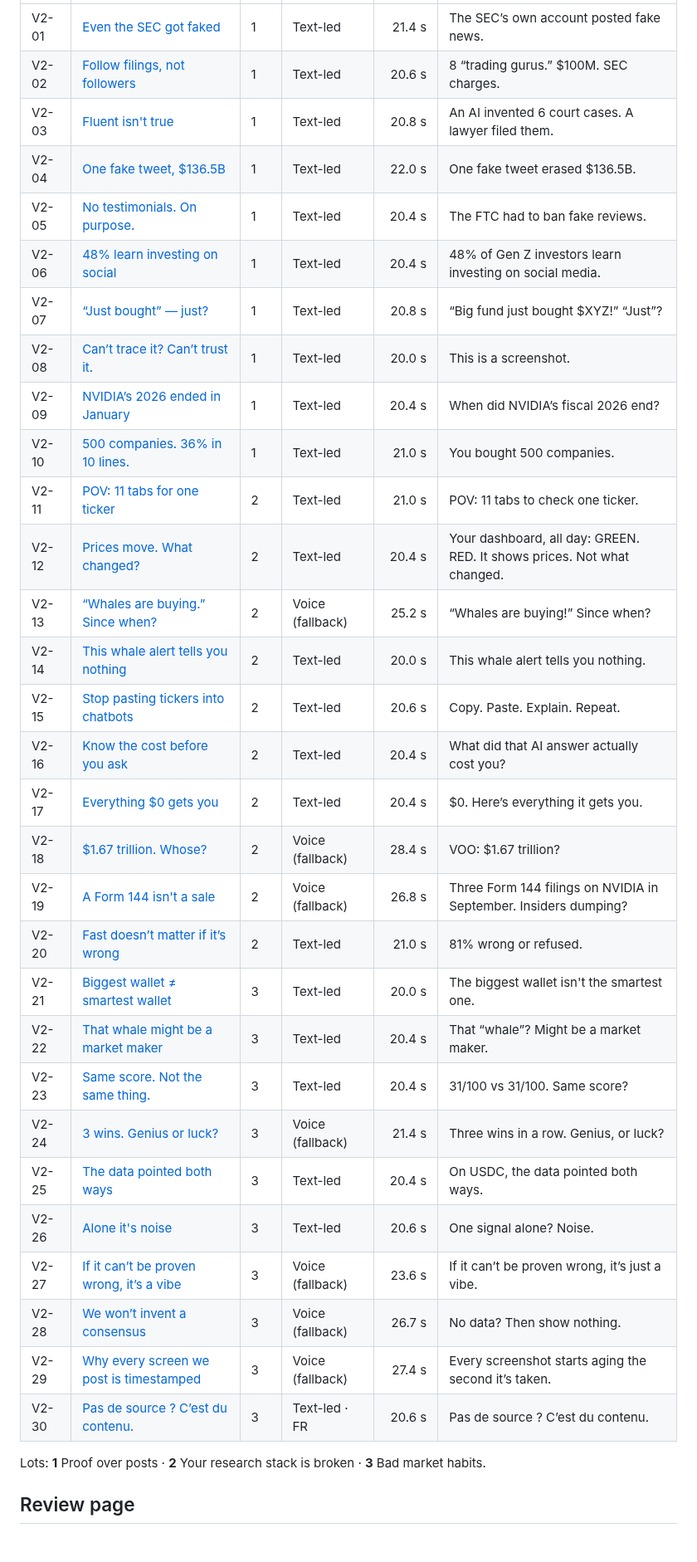
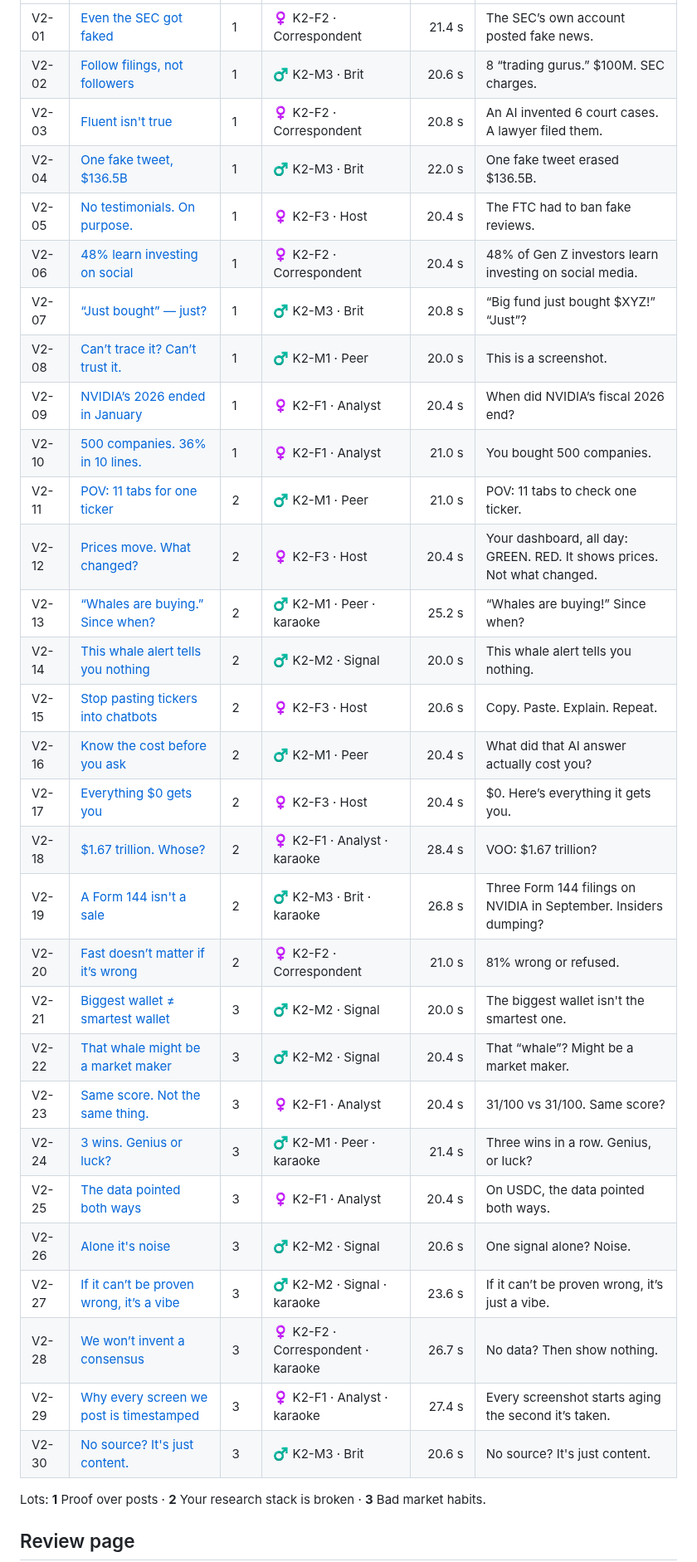
Before and after one commit to samimellalpro/bfyp-social-media, a Markdown page: vault-v2/README.md, the part around one of its changes. Shown at 83% size. Drawn GitHub-style; blank space fills up the shorter version.

```diff
--- a/vault-v2/README.md
+++ b/vault-v2/README.md
@@ -24,34 +24,34 @@ File names are content-addressed (`-<first 10 hex of sha256>`), like the rest of
 |---|---|---|---|---:|---|
-| V2-01 | [Even the SEC got faked](READY/V2-01_sec_hack/V2-01_sec_hack.md) | 1 | Text-led | 21.4 s | The SEC’s own account posted fake news. |
-| V2-02 | [Follow filings, not followers](READY/V2-02_gurus_100m/V2-02_gurus_100m.md) | 1 | Text-led | 20.6 s | 8 “trading gurus.” $100M. SEC charges. |
-| V2-03 | [Fluent isn't true](READY/V2-03_ai_fake_cases/V2-03_ai_fake_cases.md) | 1 | Text-led | 20.8 s | An AI invented 6 court cases. A lawyer filed them. |
-| V2-04 | [One fake tweet, $136.5B](READY/V2-04_fake_tweet/V2-04_fake_tweet.md) | 1 | Text-led | 22.0 s | One fake tweet erased $136.5B. |
-| V2-05 | [No testimonials. On purpose.](READY/V2-05_fake_reviews/V2-05_fake_reviews.md) | 1 | Text-led | 20.4 s | The FTC had to ban fake reviews. |
-| V2-06 | [48% learn investing on social](READY/V2-06_feed_48/V2-06_feed_48.md) | 1 | Text-led | 20.4 s | 48% of Gen Z investors learn investing on social media. |
-| V2-07 | [“Just bought” — just?](READY/V2-07_just_bought/V2-07_just_bought.md) | 1 | Text-led | 20.8 s | “Big fund just bought $XYZ!” “Just”? |
-| V2-08 | [Can’t trace it? Can’t trust it.](READY/V2-08_trace_it/V2-08_trace_it.md) | 1 | Text-led | 20.0 s | This is a screenshot. |
-| V2-09 | [NVIDIA’s 2026 ended in January](READY/V2-09_fiscal_2026/V2-09_fiscal_2026.md) | 1 | Text-led | 20.4 s | When did NVIDIA’s fiscal 2026 end? |
-| V2-10 | [500 companies. 36% in 10 lines.](READY/V2-10_top10_36/V2-10_top10_36.md) | 1 | Text-led | 21.0 s | You bought 500 companies. |
-| V2-11 | [POV: 11 tabs for one ticker](READY/V2-11_eleven_tabs/V2-11_eleven_tabs.md) | 2 | Text-led | 21.0 s | POV: 11 tabs to check one ticker. |
-| V2-12 | [Prices move. What changed?](READY/V2-12_what_changed/V2-12_what_changed.md) | 2 | Text-led | 20.4 s | Your dashboard, all day: GREEN. RED. It shows prices. Not what changed. |
-| V2-13 | [“Whales are buying.” Since when?](READY/V2-13_since_when/V2-13_since_when.md) | 2 | Voice (fallback) | 25.2 s | “Whales are buying!” Since when? |
-| V2-14 | [This whale alert tells you nothing](READY/V2-14_whale_alert/V2-14_whale_alert.md) | 2 | Text-led | 20.0 s | This whale alert tells you nothing. |
-| V2-15 | [Stop pasting tickers into chatbots](READY/V2-15_context_paste/V2-15_context_paste.md) | 2 | Text-led | 20.6 s | Copy. Paste. Explain. Repeat. |
-| V2-16 | [Know the cost before you ask](READY/V2-16_cost_before/V2-16_cost_before.md) | 2 | Text-led | 20.4 s | What did that AI answer actually cost you? |
-| V2-17 | [Everything $0 gets you](READY/V2-17_free_speedrun/V2-17_free_speedrun.md) | 2 | Text-led | 20.4 s | $0. Here’s everything it gets you. |
-| V2-18 | [$1.67 trillion. Whose?](READY/V2-18_whose_trillion/V2-18_whose_trillion.md) | 2 | Voice (fallback) | 28.4 s | VOO: $1.67 trillion? |
-| V2-19 | [A Form 144 isn't a sale](READY/V2-19_form_144/V2-19_form_144.md) | 2 | Voice (fallback) | 26.8 s | Three Form 144 filings on NVIDIA in September. Insiders dumping? |
-| V2-20 | [Fast doesn’t matter if it’s wrong](READY/V2-20_financebench/V2-20_financebench.md) | 2 | Text-led | 21.0 s | 81% wrong or refused. |
-| V2-21 | [Biggest wallet ≠ smartest wallet](READY/V2-21_big_not_smart/V2-21_big_not_smart.md) | 3 | Text-led | 20.0 s | The biggest wallet isn't the smartest one. |
-| V2-22 | [That whale might be a market maker](READY/V2-22_market_maker/V2-22_market_maker.md) | 3 | Text-led | 20.4 s | That “whale”? Might be a market maker. |
-| V2-23 | [Same score. Not the same thing.](READY/V2-23_same_score/V2-23_same_score.md) | 3 | Text-led | 20.4 s | 31/100 vs 31/100. Same score? |
-| V2-24 | [3 wins. Genius or luck?](READY/V2-24_three_wins/V2-24_three_wins.md) | 3 | Voice (fallback) | 21.4 s | Three wins in a row. Genius, or luck? |
-| V2-25 | [The data pointed both ways](READY/V2-25_both_ways/V2-25_both_ways.md) | 3 | Text-led | 20.4 s | On USDC, the data pointed both ways. |
-| V2-26 | [Alone it's noise](READY/V2-26_together/V2-26_together.md) | 3 | Text-led | 20.6 s | One signal alone? Noise. |
-| V2-27 | [If it can’t be proven wrong, it’s a vibe](READY/V2-27_prove_it/V2-27_prove_it.md) | 3 | Voice (fallback) | 23.6 s | If it can’t be proven wrong, it’s just a vibe. |
-| V2-28 | [We won’t invent a consensus](READY/V2-28_no_invented/V2-28_no_invented.md) | 3 | Voice (fallback) | 26.7 s | No data? Then show nothing. |
-| V2-29 | [Why every screen we post is timestamped](READY/V2-29_timestamps/V2-29_timestamps.md) | 3 | Voice (fallback) | 27.4 s | Every screenshot starts aging the second it’s taken. |
-| V2-30 | [Pas de source ? C’est du contenu.](READY/V2-30_fr_source/V2-30_fr_source.md) | 3 | Text-led · FR | 20.6 s | Pas de source ? C’est du contenu. |
+| V2-01 | [Even the SEC got faked](READY/V2-01_sec_hack/V2-01_sec_hack.md) | 1 | ♀ K2-F2 · Correspondent | 21.4 s | The SEC’s own account posted fake news. |
+| V2-02 | [Follow filings, not followers](READY/V2-02_gurus_100m/V2-02_gurus_100m.md) | 1 | ♂ K2-M3 · Brit | 20.6 s | 8 “trading gurus.” $100M. SEC charges. |
+| V2-03 | [Fluent isn't true](READY/V2-03_ai_fake_cases/V2-03_ai_fake_cases.md) | 1 | ♀ K2-F2 · Correspondent | 20.8 s | An AI invented 6 court cases. A lawyer filed them. |
+| V2-04 | [One fake tweet, $136.5B](READY/V2-04_fake_tweet/V2-04_fake_tweet.md) | 1 | ♂ K2-M3 · Brit | 22.0 s | One fake tweet erased $136.5B. |
+| V2-05 | [No testimonials. On purpose.](READY/V2-05_fake_reviews/V2-05_fake_reviews.md) | 1 | ♀ K2-F3 · Host | 20.4 s | The FTC had to ban fake reviews. |
+| V2-06 | [48% learn investing on social](READY/V2-06_feed_48/V2-06_feed_48.md) | 1 | ♀ K2-F2 · Correspondent | 20.4 s | 48% of Gen Z investors learn investing on social media. |
+| V2-07 | [“Just bought” — just?](READY/V2-07_just_bought/V2-07_just_bought.md) | 1 | ♂ K2-M3 · Brit | 20.8 s | “Big fund just bought $XYZ!” “Just”? |
+| V2-08 | [Can’t trace it? Can’t trust it.](READY/V2-08_trace_it/V2-08_trace_it.md) | 1 | ♂ K2-M1 · Peer | 20.0 s | This is a screenshot. |
+| V2-09 | [NVIDIA’s 2026 ended in January](READY/V2-09_fiscal_2026/V2-09_fiscal_2026.md) | 1 | ♀ K2-F1 · Analyst | 20.4 s | When did NVIDIA’s fiscal 2026 end? |
+| V2-10 | [500 companies. 36% in 10 lines.](READY/V2-10_top10_36/V2-10_top10_36.md) | 1 | ♀ K2-F1 · Analyst | 21.0 s | You bought 500 companies. |
+| V2-11 | [POV: 11 tabs for one ticker](READY/V2-11_eleven_tabs/V2-11_eleven_tabs.md) | 2 | ♂ K2-M1 · Peer | 21.0 s | POV: 11 tabs to check one ticker. |
+| V2-12 | [Prices move. What changed?](READY/V2-12_what_changed/V2-12_what_changed.md) | 2 | ♀ K2-F3 · Host | 20.4 s | Your dashboard, all day: GREEN. RED. It shows prices. Not what changed. |
+| V2-13 | [“Whales are buying.” Since when?](READY/V2-13_since_when/V2-13_since_when.md) | 2 | ♂ K2-M1 · Peer · karaoke | 25.2 s | “Whales are buying!” Since when? |
+| V2-14 | [This whale alert tells you nothing](READY/V2-14_whale_alert/V2-14_whale_alert.md) | 2 | ♂ K2-M2 · Signal | 20.0 s | This whale alert tells you nothing. |
+| V2-15 | [Stop pasting tickers into chatbots](READY/V2-15_context_paste/V2-15_context_paste.md) | 2 | ♀ K2-F3 · Host | 20.6 s | Copy. Paste. Explain. Repeat. |
+| V2-16 | [Know the cost before you ask](READY/V2-16_cost_before/V2-16_cost_before.md) | 2 | ♂ K2-M1 · Peer | 20.4 s | What did that AI answer actually cost you? |
+| V2-17 | [Everything $0 gets you](READY/V2-17_free_speedrun/V2-17_free_speedrun.md) | 2 | ♀ K2-F3 · Host | 20.4 s | $0. Here’s everything it gets you. |
+| V2-18 | [$1.67 trillion. Whose?](READY/V2-18_whose_trillion/V2-18_whose_trillion.md) | 2 | ♀ K2-F1 · Analyst · karaoke | 28.4 s | VOO: $1.67 trillion? |
+| V2-19 | [A Form 144 isn't a sale](READY/V2-19_form_144/V2-19_form_144.md) | 2 | ♂ K2-M3 · Brit · karaoke | 26.8 s | Three Form 144 filings on NVIDIA in September. Insiders dumping? |
+| V2-20 | [Fast doesn’t matter if it’s wrong](READY/V2-20_financebench/V2-20_financebench.md) | 2 | ♀ K2-F2 · Correspondent | 21.0 s | 81% wrong or refused. |
+| V2-21 | [Biggest wallet ≠ smartest wallet](READY/V2-21_big_not_smart/V2-21_big_not_smart.md) | 3 | ♂ K2-M2 · Signal | 20.0 s | The biggest wallet isn't the smartest one. |
+| V2-22 | [That whale might be a market maker](READY/V2-22_market_maker/V2-22_market_maker.md) | 3 | ♂ K2-M2 · Signal | 20.4 s | That “whale”? Might be a market maker. |
+| V2-23 | [Same score. Not the same thing.](READY/V2-23_same_score/V2-23_same_score.md) | 3 | ♀ K2-F1 · Analyst | 20.4 s | 31/100 vs 31/100. Same score? |
+| V2-24 | [3 wins. Genius or luck?](READY/V2-24_three_wins/V2-24_three_wins.md) | 3 | ♂ K2-M1 · Peer · karaoke | 21.4 s | Three wins in a row. Genius, or luck? |
+| V2-25 | [The data pointed both ways](READY/V2-25_both_ways/V2-25_both_ways.md) | 3 | ♀ K2-F1 · Analyst | 20.4 s | On USDC, the data pointed both ways. |
+| V2-26 | [Alone it's noise](READY/V2-26_together/V2-26_together.md) | 3 | ♂ K2-M2 · Signal | 20.6 s | One signal alone? Noise. |
+| V2-27 | [If it can’t be proven wrong, it’s a vibe](READY/V2-27_prove_it/V2-27_prove_it.md) | 3 | ♂ K2-M2 · Signal · karaoke | 23.6 s | If it can’t be proven wrong, it’s just a vibe. |
+| V2-28 | [We won’t invent a consensus](READY/V2-28_no_invented/V2-28_no_invented.md) | 3 | ♀ K2-F2 · Correspondent · karaoke | 26.7 s | No data? Then show nothing. |
+| V2-29 | [Why every screen we post is timestamped](READY/V2-29_timestamps/V2-29_timestamps.md) | 3 | ♀ K2-F1 · Analyst · karaoke | 27.4 s | Every screenshot starts aging the second it’s taken. |
+| V2-30 | [No source? It's just content.](READY/V2-30_no_source/V2-30_no_source.md) | 3 | ♂ K2-M3 · Brit | 20.6 s | No source? It's just content. |
 
 Lots: **1** Proof over posts · **2** Your research stack is broken · **3** Bad market habits.
 
```
Also changed, not shown: other parts of vault-v2/README.md (+29 -13 lines), vault-v2/VO-QC.md (added, +40 -0 lines), vault-v2/covers_overview-d2b0f4d8ce.jpg (added), 2 other files.
